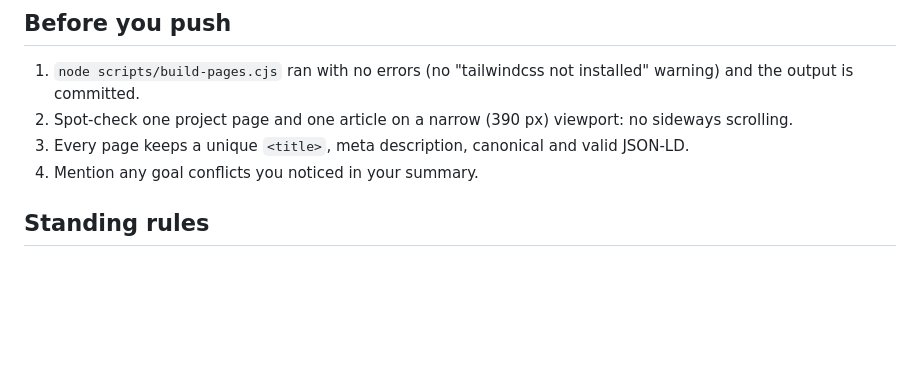
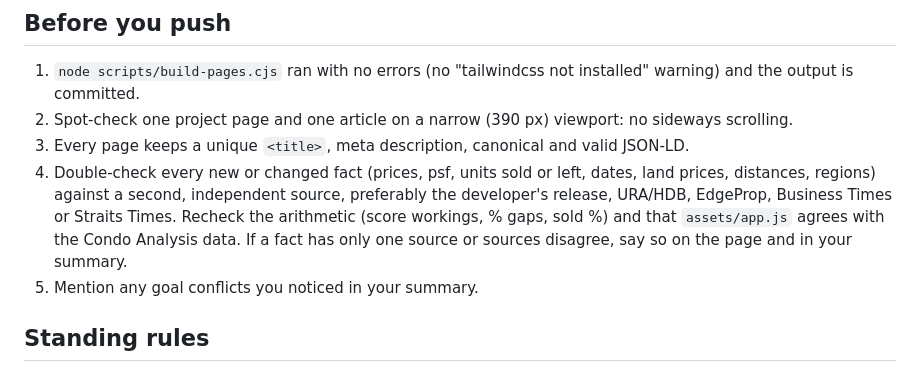
Before and after one commit to Jackleow153/sellingsgproperty, a Markdown page: CLAUDE.md, the part around the change. Drawn GitHub-style; blank space fills up the shorter version.

Commit message:
CLAUDE.md: double-check facts with a second source before every push
Co-Authored-By: Claude Opus 5.5 <noreply@anthropic.com>

```diff
--- a/CLAUDE.md
+++ b/CLAUDE.md
@@ -55,7 +55,8 @@ Work as a senior SEO / AIO / GEO / UX / UI specialist who understands how people
 1. `node scripts/build-pages.cjs` ran with no errors (no "tailwindcss not installed" warning) and the output is committed.
 2. Spot-check one project page and one article on a narrow (390 px) viewport: no sideways scrolling.
 3. Every page keeps a unique `<title>`, meta description, canonical and valid JSON-LD.
-4. Mention any goal conflicts you noticed in your summary.
+4. Double-check every new or changed fact (prices, psf, units sold or left, dates, land prices, distances, regions) against a second, independent source, preferably the developer's release, URA/HDB, EdgeProp, Business Times or Straits Times. Recheck the arithmetic (score workings, % gaps, sold %) and that `assets/app.js` agrees with the Condo Analysis data. If a fact has only one source or sources disagree, say so on the page and in your summary.
+5. Mention any goal conflicts you noticed in your summary.
 
 ## Standing rules
 
```
